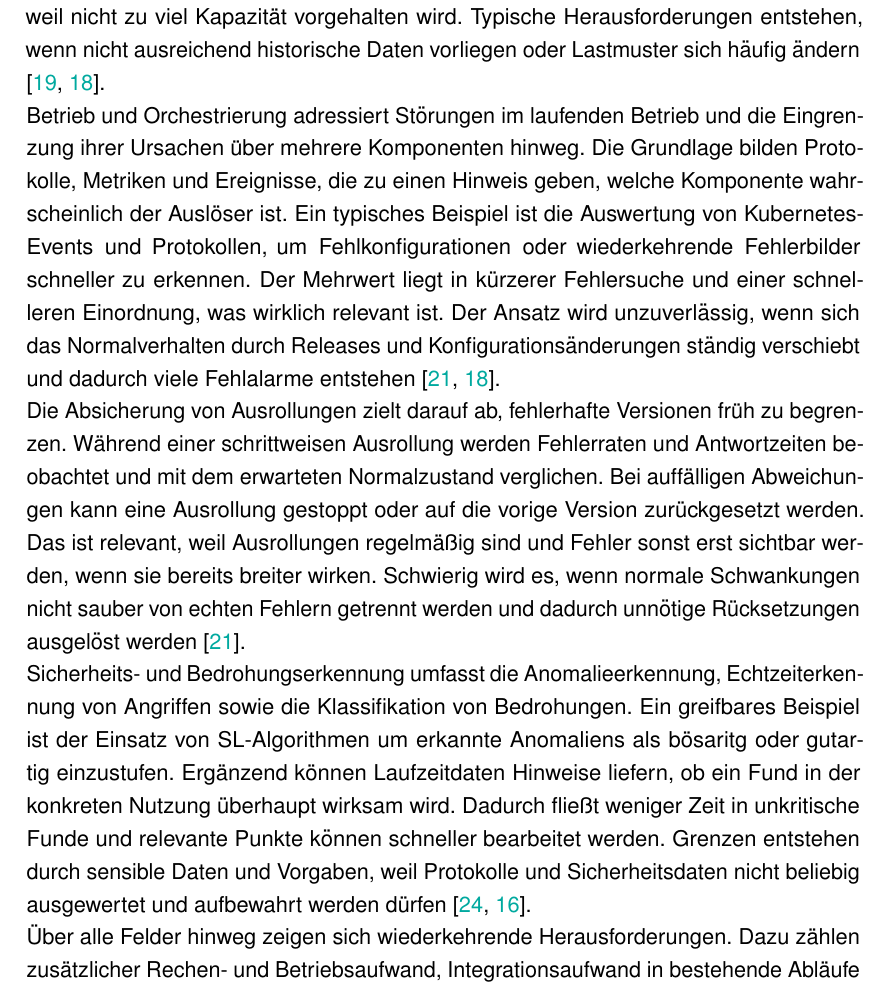
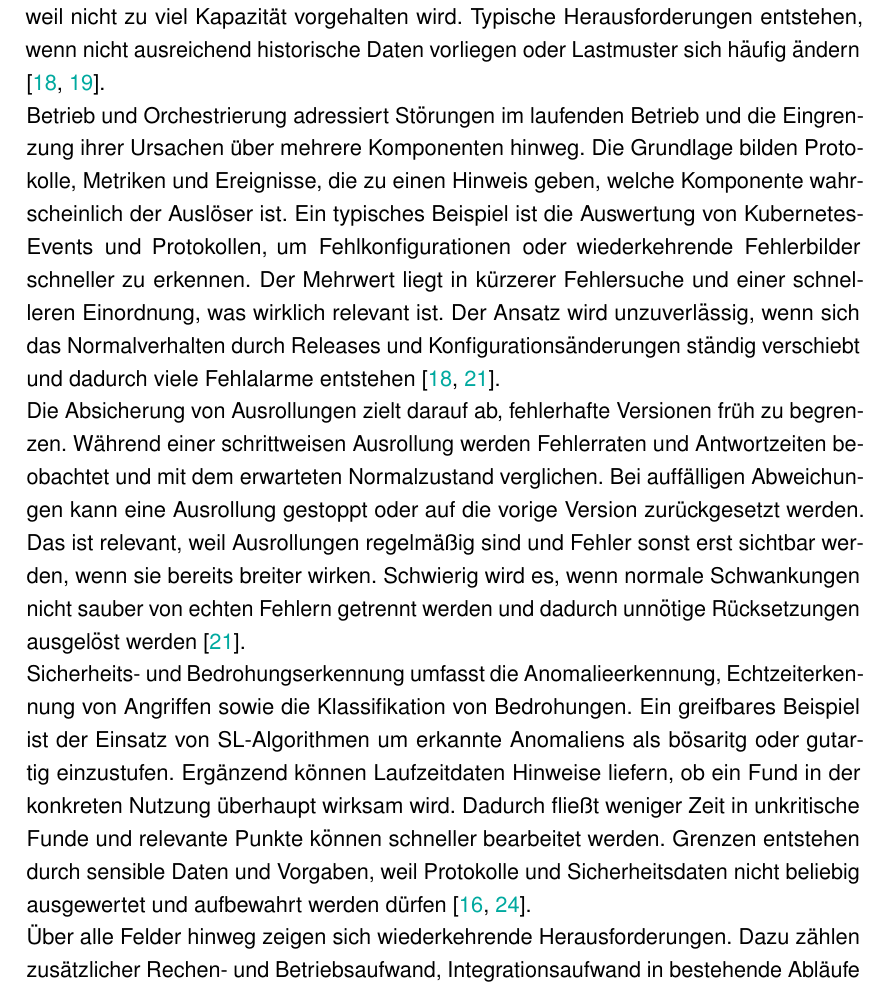
Before and after one commit to ni351arn/Thesis, a LaTeX thesis (main.tex, which reads chapters/subchapters/06_diskussion/06_01_forschungsfragen.tex): part of page 51 of 63, cut so that both start at the same text. Compiled offline with pdfLaTeX.

Commit message:
fix: 06 Feinschliff

```diff
--- a/chapters/subchapters/06_diskussion/06_01_forschungsfragen.tex
+++ b/chapters/subchapters/06_diskussion/06_01_forschungsfragen.tex
@@ -14,13 +14,13 @@ Die KI wertet Auslastungs- und Latenzverläufe aus und leitet daraus eine Vorher
 Auf Basis dieser Vorhersage wird eine Skalierungsentscheidung früher getroffen als bei fester Zuteilung.
 Dadurch sinkt das Risiko, dass Services zu spät skalieren und unter Last instabil werden.
 Gleichzeitig wird eine Überbereitstellung reduziert, weil nicht zu viel Kapazität vorgehalten wird.
-Typische Herausforderungen entstehen, wenn nicht ausreichend historische Daten vorliegen oder Lastmuster sich häufig ändern \cite{poudelAIDrivenIntelligentAutoScaling2025a,tamminediAutomatingKubernetesOperations2024}.
+Typische Herausforderungen entstehen, wenn nicht ausreichend historische Daten vorliegen oder Lastmuster sich häufig ändern \cite{tamminediAutomatingKubernetesOperations2024,poudelAIDrivenIntelligentAutoScaling2025a}.
 
 Betrieb und Orchestrierung adressiert Störungen im laufenden Betrieb und die Eingrenzung ihrer Ursachen über mehrere Komponenten hinweg.
 Die Grundlage bilden Protokolle, Metriken und Ereignisse, die zu einen Hinweis geben, welche Komponente wahrscheinlich der Auslöser ist.
 Ein typisches Beispiel ist die Auswertung von Kubernetes-Events und Protokollen, um Fehlkonfigurationen oder wiederkehrende Fehlerbilder schneller zu erkennen.
 Der Mehrwert liegt in kürzerer Fehlersuche und einer schnelleren Einordnung, was wirklich relevant ist.
-Der Ansatz wird unzuverlässig, wenn sich das Normalverhalten durch Releases und Konfigurationsänderungen ständig verschiebt und dadurch viele Fehlalarme entstehen \cite{tamanampudiAIEnhancedContinuousIntegration, tamminediAutomatingKubernetesOperations2024}.
+Der Ansatz wird unzuverlässig, wenn sich das Normalverhalten durch Releases und Konfigurationsänderungen ständig verschiebt und dadurch viele Fehlalarme entstehen \cite{tamminediAutomatingKubernetesOperations2024,tamanampudiAIEnhancedContinuousIntegration}.
 
 Die Absicherung von Ausrollungen zielt darauf ab, fehlerhafte Versionen früh zu begrenzen.
 Während einer schrittweisen Ausrollung werden Fehlerraten und Antwortzeiten beobachtet und mit dem erwarteten Normalzustand verglichen.
@@ -32,7 +32,7 @@ Sicherheits- und Bedrohungserkennung umfasst die Anomalieerkennung, Echtzeiterke
 Ein greifbares Beispiel ist der Einsatz von SL-Algorithmen um erkannte Anomaliens als bösaritg oder gutartig einzustufen.
 Ergänzend können Laufzeitdaten Hinweise liefern, ob ein Fund in der konkreten Nutzung überhaupt wirksam wird.
 Dadurch fließt weniger Zeit in unkritische Funde und relevante Punkte können schneller bearbeitet werden.
-Grenzen entstehen durch sensible Daten und Vorgaben, weil Protokolle und Sicherheitsdaten nicht beliebig ausgewertet und aufbewahrt werden dürfen \cite{uddohAIBasedThreatDetection2021,kankanalaAIMLDevOps2024}.
+Grenzen entstehen durch sensible Daten und Vorgaben, weil Protokolle und Sicherheitsdaten nicht beliebig ausgewertet und aufbewahrt werden dürfen \cite{kankanalaAIMLDevOps2024,uddohAIBasedThreatDetection2021}.
 
 Über alle Felder hinweg zeigen sich wiederkehrende Herausforderungen.
 Dazu zählen zusätzlicher Rechen- und Betriebsaufwand, Integrationsaufwand in bestehende Abläufe sowie Einschränkungen durch Datenschutz und Freigaben.
```
Also changed, not shown: chapters/subchapters/06_diskussion/06_01_forschungsfragen.tex (4 more changed lines).
